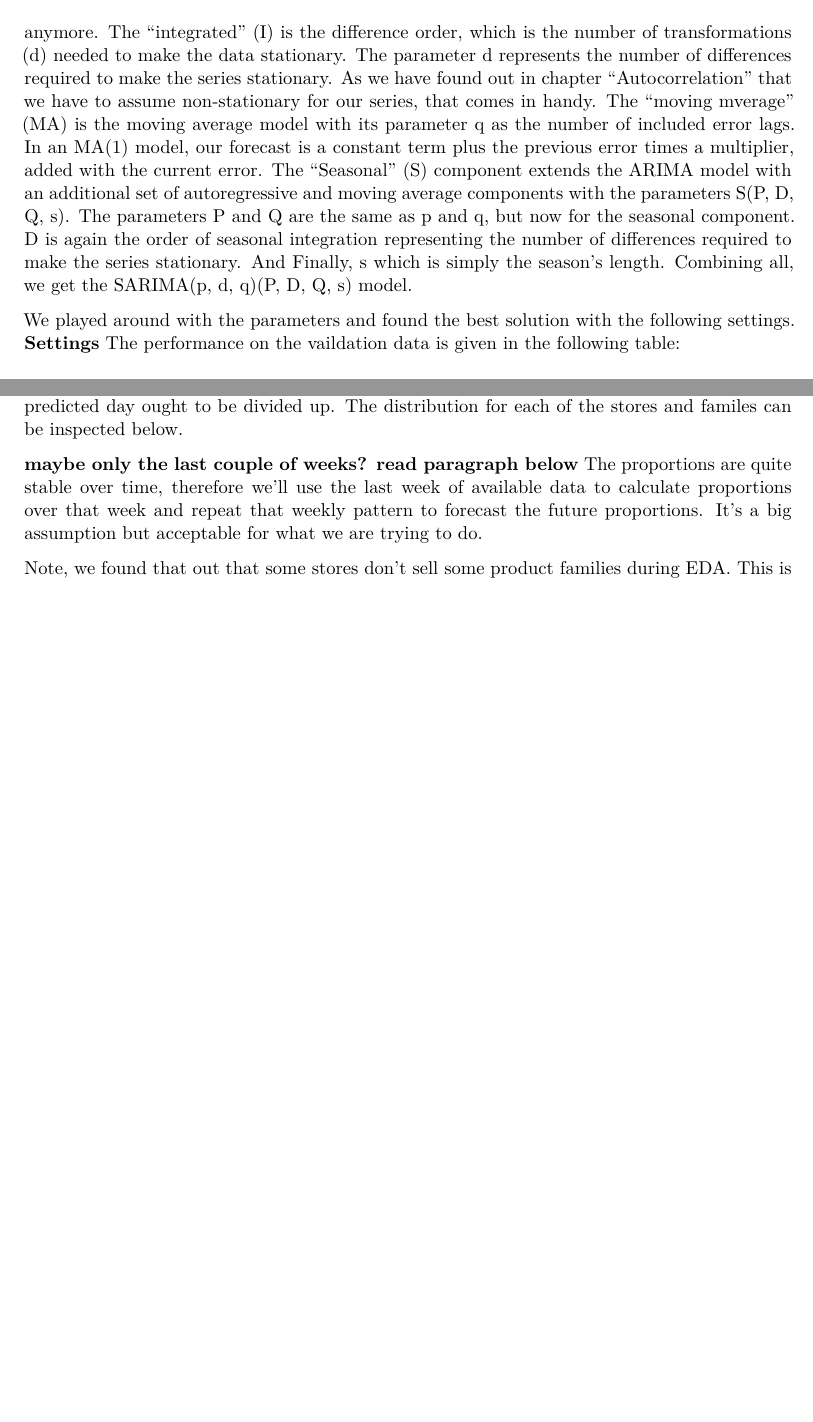
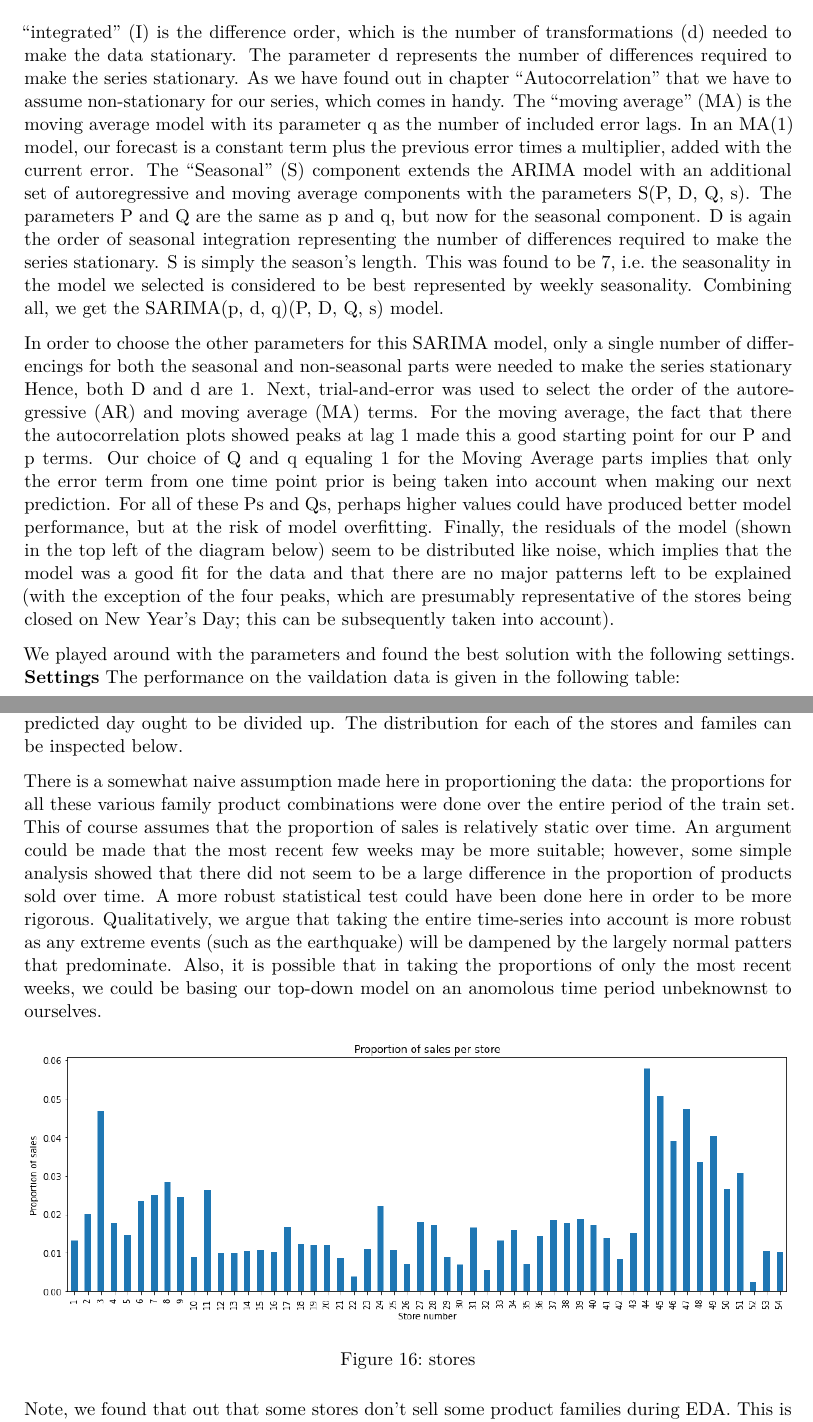
Before and after one commit to Oliss4t/BHT_Store_Sales_Time_Series_Forecasting, a Quarto document (report.qmd): two parts of pages 13 and 15 of 17 before the commit and two parts of pages 13 and 16 of 18 after it, joined at a grey line, cut so that both start at the same text, the shorter picture padded with empty space. Rendered offline with R 4.5, knitr and Pandoc in place of Quarto, then LaTeX, with nearby package versions.

Commit message:
added text to SARIMA+TopDown

```diff
--- a/report.qmd
+++ b/report.qmd
@@ -174,8 +174,10 @@ There would also be a further additon called Holt-Winters method, whichs adds an
 
 The SARIMA model acronym stands for "Seasonal Auto-Regressive Integrated Moving Average".
 
-The "autoregressive" (AR) component of the model is represented by AR(p), with the p parameter determining the number of lagged series that we use. <font style='color: #000000; background-color: #FF0000'>**As we found out in the ACF and PACF (chapter "Autocorrelation"), the first 7 lags, particular lag 1,6 and 7 are interesting for that**</font>. After the first 7 lags it repeats itslef and the lags are not significant anymore. The "integrated" (I) is the difference order, which is the number of transformations (d) needed to make the data stationary. The parameter d represents the number of differences required to make the series stationary. As we have found out in chapter "Autocorrelation" that we have to assume non-stationary for our series, that comes in handy. The "moving mverage" (MA) is the moving average model with its parameter q as the number of included error lags. In an MA(1) model, our forecast is a constant term plus the previous error times a multiplier, added with the current error. The "Seasonal" (S) component extends the ARIMA model with an additional set of autoregressive and moving average components with the parameters S(P, D, Q, s). The parameters P and Q are the same as p and q, but now for the seasonal component. D is again the order of seasonal integration representing the number of differences required to make the series stationary. And Finally, s which is simply the season’s length.
+The "autoregressive" (AR) component of the model is represented by AR(p), with the p parameter determining the number of lagged series that we use. We found out in the ACF and PACF (chapter "Autocorrelation"), the first 7 lags, particular lag 1,6 and 7 are interesting for that. After the first 7 lags it repeats itself and the lags are not significant anymore. The "integrated" (I) is the difference order, which is the number of transformations (d) needed to make the data stationary. The parameter d represents the number of differences required to make the series stationary. As we have found out in chapter "Autocorrelation" that we have to assume non-stationary for our series, which comes in handy. The "moving average" (MA) is the moving average model with its parameter q as the number of included error lags. In an MA(1) model, our forecast is a constant term plus the previous error times a multiplier, added with the current error. The "Seasonal" (S) component extends the ARIMA model with an additional set of autoregressive and moving average components with the parameters S(P, D, Q, s). The parameters P and Q are the same as p and q, but now for the seasonal component. D is again the order of seasonal integration representing the number of differences required to make the series stationary. S is simply the season’s length. This was found to be 7, i.e. the seasonality in the model we selected is considered to be best represented by weekly seasonality.
 Combining all, we get the SARIMA(p, d, q)(P, D, Q, s) model.
+
+In order to choose the other parameters for this SARIMA model, only a single  number of differencings for both the seasonal and non-seasonal parts were needed to make the series stationary Hence, both D and d are 1. Next, trial-and-error was used to select the order of the autoregressive (AR) and moving average (MA) terms. For the moving average, the fact that there the autocorrelation plots showed peaks at lag 1 made this a good starting point for our P and p terms. Our choice of Q and q equaling 1 for the Moving Average parts implies that only the error term from one time point prior is being taken into account when making our next prediction. For all of these Ps and Qs, perhaps higher values could have produced better model performance, but at the risk of model overfitting. Finally, the residuals of the model (shown in the top left of the diagram below) seem to be distributed like noise, which implies that the model was a good fit for the data and that there are no major patterns left to be explained (with the exception of the four peaks, which are presumably representative of the stores being closed on New Year's Day; this can be subsequently taken into account).
 
 We played around with the parameters and found the best solution with the following settings.
 <font style='color: #000000; background-color: #FF0000'>**Settings**</font>
@@ -214,8 +216,7 @@ dont base evaluation on only one metric. Use multiple ones, but also the one fro
 
 There are 54 stores and 33 families which leads to 1782 possible combinations of the two being produced. The proportion of sales for each of these combinations has been found and this will be applied to the 'bottom' part of our approach to help us figure out how the sales on a given predicted day ought to be divided up. The distribution for each of the stores and familes can be inspected below.
 
-<font style='color: #000000; background-color: #FF0000'>**maybe only the last couple of weeks? read paragraph below**</font>
-The proportions are quite stable over time, therefore we'll use the last week of available data to calculate proportions over that week and repeat that weekly pattern to forecast the future proportions. It's a big assumption but acceptable for what we are trying to do.
+There is a somewhat naive assumption made here in proportioning the data: the proportions for all these various family product combinations were done over the entire period of the train set. This of course assumes that the proportion of sales is relatively static over time. An argument could be made that the most recent few weeks may be more suitable; however, some simple analysis showed that there did not seem to be a large difference in the proportion of products sold over time. A more robust statistical test could have been done here in order to be more rigorous. Qualitatively, we argue that taking the entire time-series into account is more robust as any extreme events (such as the earthquake) will be dampened by the largely normal patters that predominate. Also, it is possible that in taking the proportions of only the most recent weeks, we could be basing our top-down model on an anomolous time period unbeknownst to ourselves.
 
 ![stores](./figs/store_sales.png)
 
```
